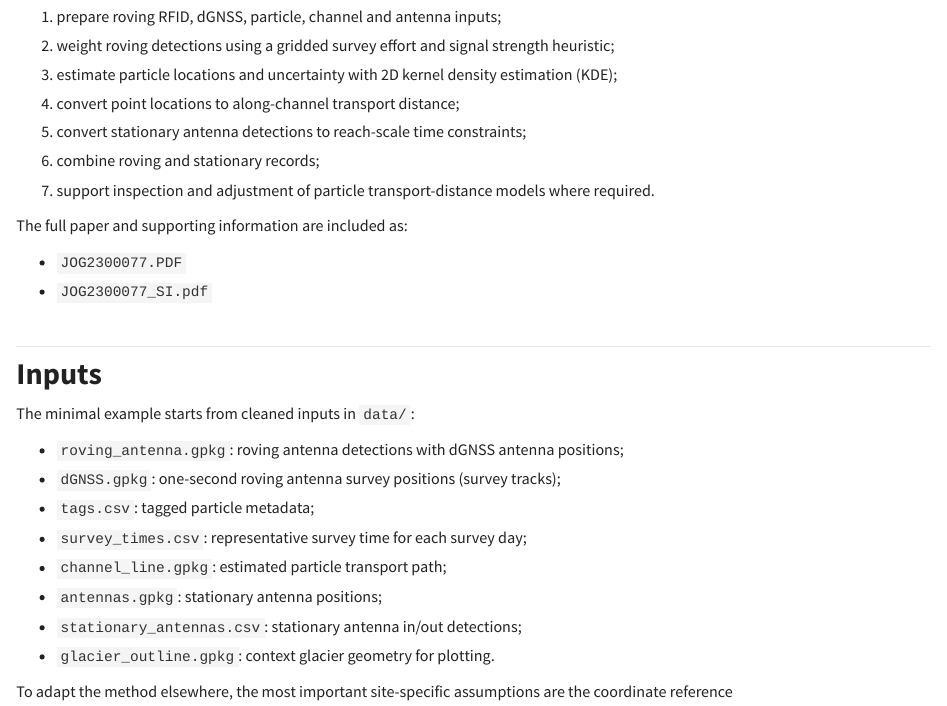
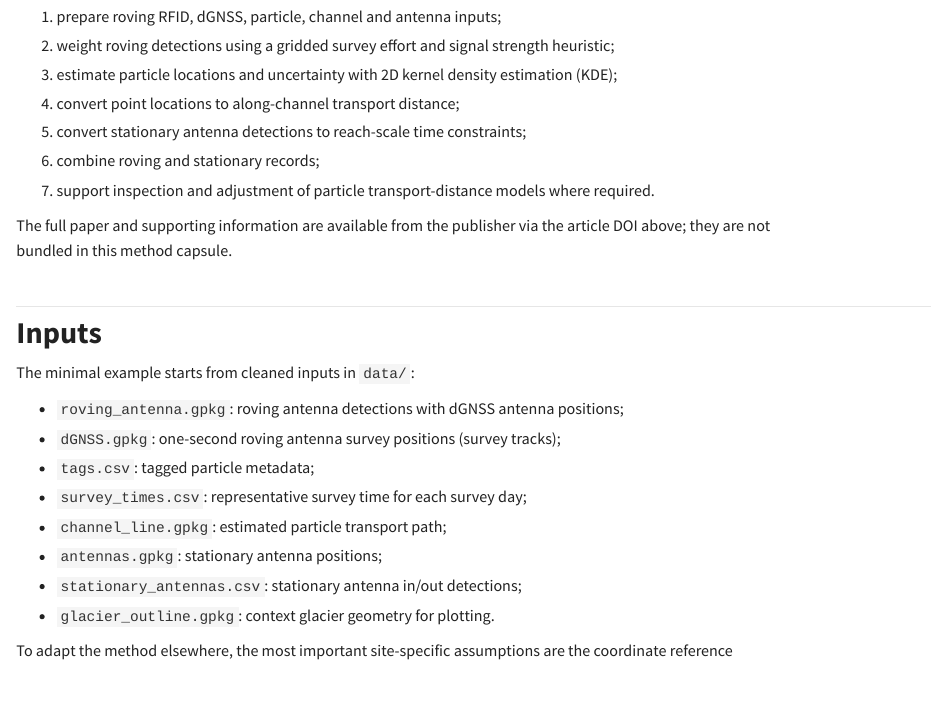
Before and after one commit to m-jenkin/subglacial_RFID, an R Markdown document (method_walkthrough.Rmd): the page in a window 1100 px wide, from 830 px down. The pictures show the output file method_walkthrough.html that the author committed with the source, opened offline; folded parts are opened.

Commit message:
Prepare method capsule for Zenodo v2

```diff
--- a/method_walkthrough.Rmd
+++ b/method_walkthrough.Rmd
@@ -39,10 +39,8 @@ The workflow mirrors the method phases in the paper:
 6.  combine roving and stationary records;
 7.  support inspection and adjustment of particle transport-distance models where required.
 
-The full paper and supporting information are included as:
-
-- `JOG2300077.PDF`
-- `JOG2300077_SI.pdf`
+The full paper and supporting information are available from the publisher via
+the article DOI above; they are not bundled in this method capsule.
 
 ## Inputs
 
--- a/outputs/combined_transport_records.csv
+++ b/outputs/combined_transport_records.csv
@@ -26,7 +26,7 @@ ID,time,dist,min_dist,max_dist,duration,system
 1,228.166666666667,NA,152,218,2.3148148147811298e-4,stat
 1,228.333333333333,NA,152,218,2.4305555555770297e-4,stat
 1,228.375,NA,152,218,2.3148148147811298e-4,stat
-1,228.39583333333337,134,110,155,NA,rov
+1,228.39583333333337,134,111,155,NA,rov
 1,228.416666666667,NA,105,166,0.010347222222179653,stat
 1,228.416666666667,NA,152,218,2.4305555555770297e-4,stat
 1,228.458333333333,NA,105,166,0.0010648148148391101,stat
--- a/outputs/roving_transport_distances.csv
+++ b/outputs/roving_transport_distances.csv
@@ -1,5 +1,5 @@
 ID,day,min_dist,max_dist,dist,time
-1,228,110,155,134,228.39583333333337
+1,228,111,155,134,228.39583333333337
 1,229,288,329,308,229.36458333333337
 1,230,287,347,313,230.34375
 1,231,295,380,328,231.375
```
Also changed, not shown: JOG2300077_SI.pdf (deleted), LICENSE.md (added), README.md, method_walkthrough.html, 3 other files.
